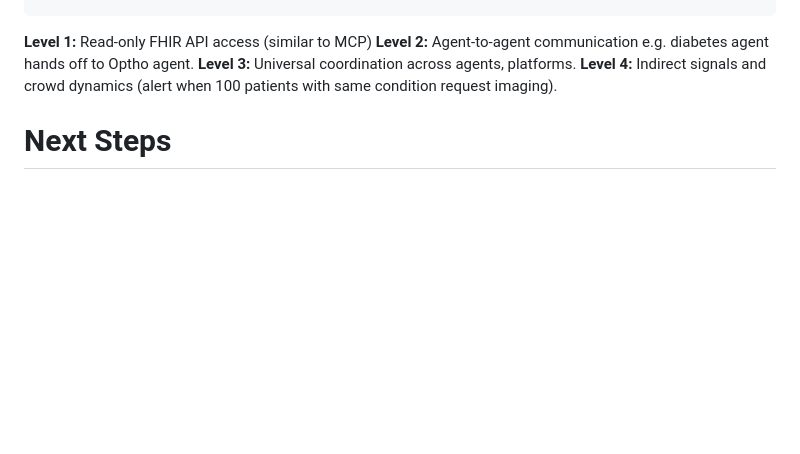
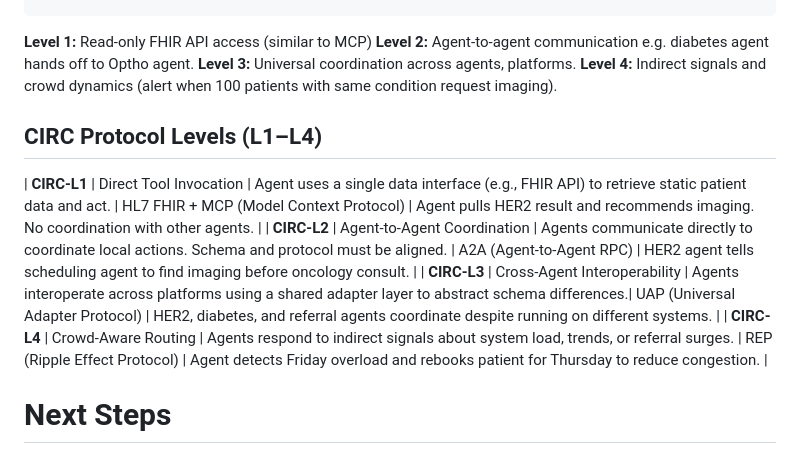
Before and after one commit to brucechanglongxu/circ-protocol, a Markdown page: README.md, the part around the change. Drawn GitHub-style; blank space fills up the shorter version.

```diff
--- a/README.md
+++ b/README.md
@@ -49,6 +49,14 @@ permissions:
 **Level 3:** Universal coordination across agents, platforms.
 **Level 4:** Indirect signals and crowd dynamics (alert when 100 patients with same condition request imaging).
 
+## CIRC Protocol Levels (L1–L4)
+
+| **CIRC-L1** | Direct Tool Invocation           | Agent uses a single data interface (e.g., FHIR API) to retrieve static patient data and act.     | HL7 FHIR + MCP (Model Context Protocol)   | Agent pulls HER2 result and recommends imaging. No coordination with other agents.   |
+| **CIRC-L2** | Agent-to-Agent Coordination      | Agents communicate directly to coordinate local actions. Schema and protocol must be aligned.    | A2A (Agent-to-Agent RPC)                  | HER2 agent tells scheduling agent to find imaging before oncology consult.           |
+| **CIRC-L3** | Cross-Agent Interoperability     | Agents interoperate across platforms using a shared adapter layer to abstract schema differences.| UAP (Universal Adapter Protocol)          | HER2, diabetes, and referral agents coordinate despite running on different systems. |
+| **CIRC-L4** | Crowd-Aware Routing              | Agents respond to indirect signals about system load, trends, or referral surges.                | REP (Ripple Effect Protocol)              | Agent detects Friday overload and rebooks patient for Thursday to reduce congestion. |
+
+
 # Next Steps
 1. We need a `protocol/` directory with `permissions.yaml` / `capabilities.yaml` describing what each agent can do.
 2. We need `routing_rules.yaml` and `coordination_rules.json` to have ICD-based orchestration.
```
